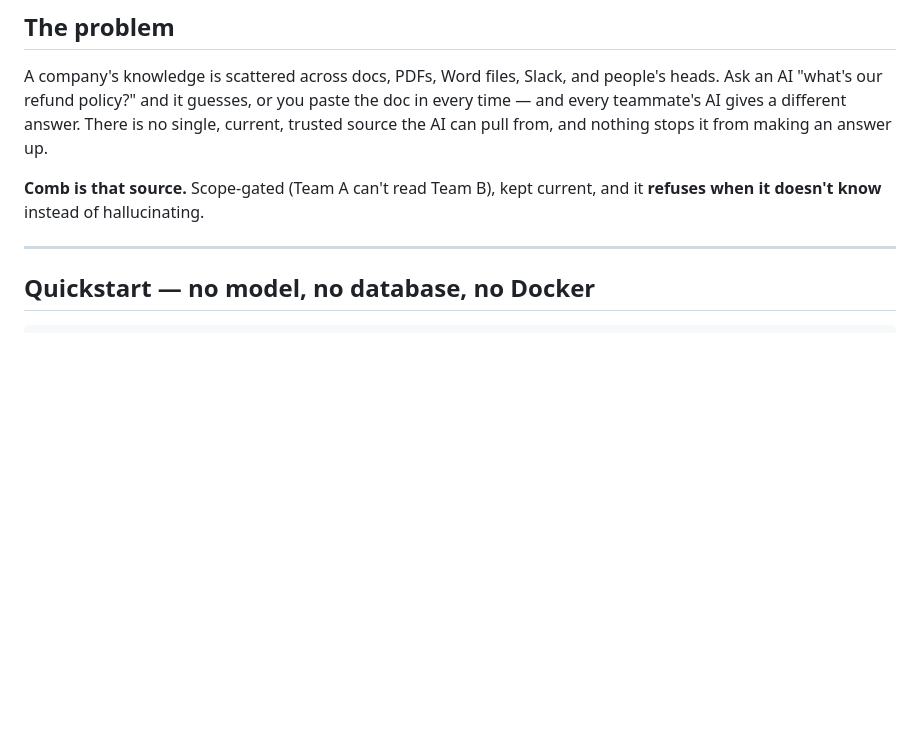
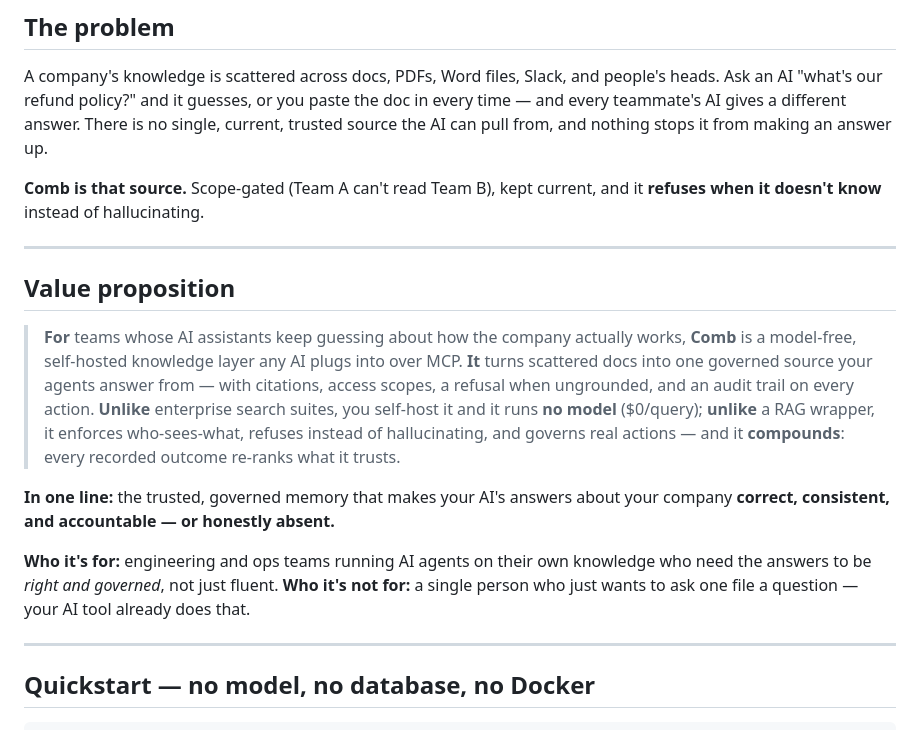
Before and after one commit to PDgit12/open-company-brain, a Markdown page: README.md, the part around the change. GitHub-like rendering; blank space fills up the shorter version.

Commit message:
docs: state the value proposition explicitly (For/Unlike positioning + who it's for/not for)

```diff
--- a/README.md
+++ b/README.md
@@ -29,6 +29,25 @@ AI can pull from, and nothing stops it from making an answer up.
 
 **Comb is that source.** Scope-gated (Team A can't read Team B), kept current, and it **refuses
 when it doesn't know** instead of hallucinating.
+
+---
+
+## Value proposition
+
+> **For** teams whose AI assistants keep guessing about how the company actually works,
+> **Comb** is a model-free, self-hosted knowledge layer any AI plugs into over MCP.
+> **It** turns scattered docs into one governed source your agents answer from — with
+> citations, access scopes, a refusal when ungrounded, and an audit trail on every action.
+> **Unlike** enterprise search suites, you self-host it and it runs **no model** ($0/query);
+> **unlike** a RAG wrapper, it enforces who-sees-what, refuses instead of hallucinating, and
+> governs real actions — and it **compounds**: every recorded outcome re-ranks what it trusts.
+
+**In one line:** the trusted, governed memory that makes your AI's answers about your company
+**correct, consistent, and accountable — or honestly absent.**
+
+**Who it's for:** engineering and ops teams running AI agents on their own knowledge who need
+the answers to be *right and governed*, not just fluent. **Who it's not for:** a single person
+who just wants to ask one file a question — your AI tool already does that.
 
 ---
 
```
